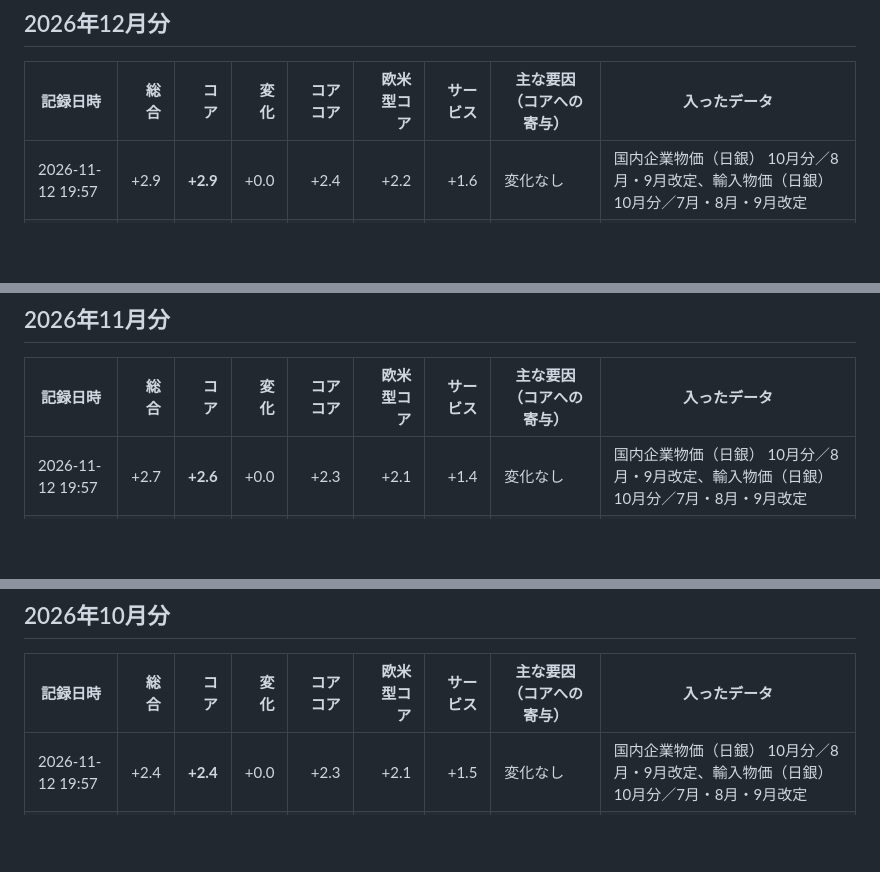
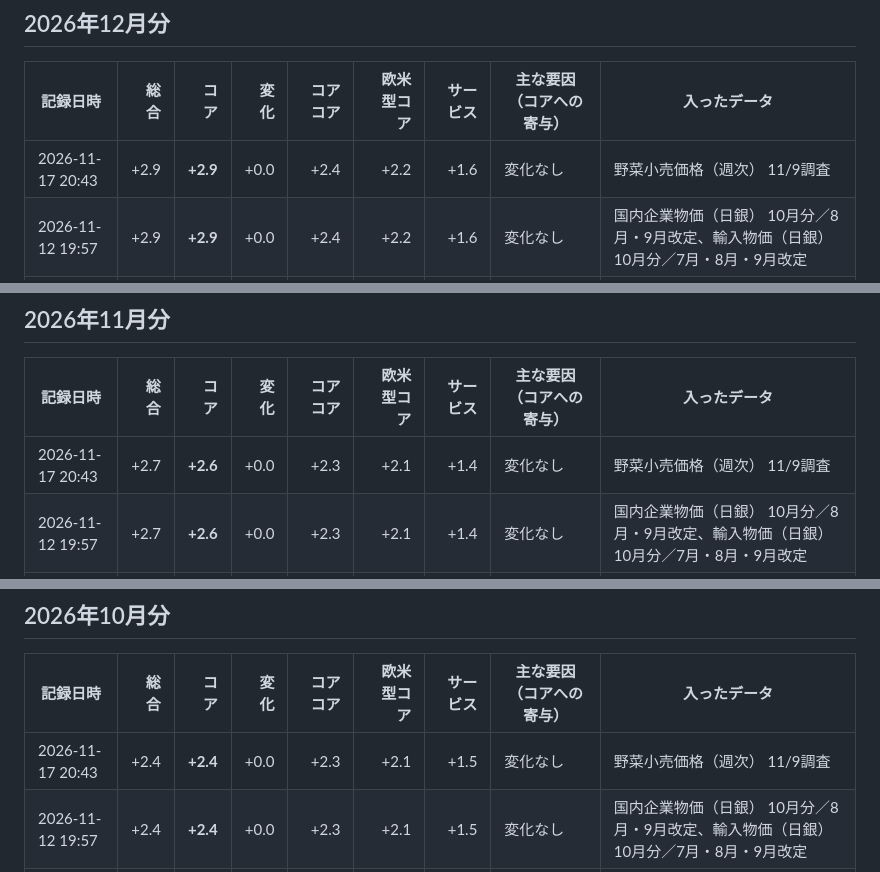
Before and after one commit to p72/jp-cpinow, a Markdown page: data/HISTORY.md, 3 parts joined by grey strips. Rendered like a GitHub page; blank space fills up the shorter version.

```diff
--- a/data/HISTORY.md
+++ b/data/HISTORY.md
@@ -9,6 +9,7 @@
 
 | 記録日時 | 総合 | **コア** | 変化 | コアコア | 欧米型コア | サービス | 主な要因（コアへの寄与） | 入ったデータ |
 |---|---:|---:|---:|---:|---:|---:|---|---|
+| 2026-11-17 20:43 | +2.9 | **+2.9** | +0.0 | +2.4 | +2.2 | +1.6 | 変化なし | 野菜小売価格（週次） 11/9調査 |
 | 2026-11-12 19:57 | +2.9 | **+2.9** | +0.0 | +2.4 | +2.2 | +1.6 | 変化なし | 国内企業物価（日銀） 10月分／8月・9月改定、輸入物価（日銀） 10月分／7月・8月・9月改定 |
 | 2026-11-11 19:47 | +2.9 | **+2.9** | +0.0 | +2.4 | +2.2 | +1.6 | 変化なし | ガソリン・灯油（週次） 11/9調査 |
 | 2026-11-10 20:02 | +3.0 | **+2.9** | +0.0 | +2.4 | +2.2 | +1.6 | 変化なし | 野菜小売価格（週次） 11/2調査 |
@@ -25,6 +26,7 @@
 
 | 記録日時 | 総合 | **コア** | 変化 | コアコア | 欧米型コア | サービス | 主な要因（コアへの寄与） | 入ったデータ |
 |---|---:|---:|---:|---:|---:|---:|---|---|
+| 2026-11-17 20:43 | +2.7 | **+2.6** | +0.0 | +2.3 | +2.1 | +1.4 | 変化なし | 野菜小売価格（週次） 11/9調査 |
 | 2026-11-12 19:57 | +2.7 | **+2.6** | +0.0 | +2.3 | +2.1 | +1.4 | 変化なし | 国内企業物価（日銀） 10月分／8月・9月改定、輸入物価（日銀） 10月分／7月・8月・9月改定 |
 | 2026-11-11 19:47 | +2.7 | **+2.6** | +0.0 | +2.3 | +2.1 | +1.4 | 変化なし | ガソリン・灯油（週次） 11/9調査 |
 | 2026-11-10 20:02 | +2.8 | **+2.6** | +0.0 | +2.3 | +2.1 | +1.4 | 変化なし | 野菜小売価格（週次） 11/2調査 |
@@ -41,6 +43,7 @@
 
 | 記録日時 | 総合 | **コア** | 変化 | コアコア | 欧米型コア | サービス | 主な要因（コアへの寄与） | 入ったデータ |
 |---|---:|---:|---:|---:|---:|---:|---|---|
+| 2026-11-17 20:43 | +2.4 | **+2.4** | +0.0 | +2.3 | +2.1 | +1.5 | 変化なし | 野菜小売価格（週次） 11/9調査 |
 | 2026-11-12 19:57 | +2.4 | **+2.4** | +0.0 | +2.3 | +2.1 | +1.5 | 変化なし | 国内企業物価（日銀） 10月分／8月・9月改定、輸入物価（日銀） 10月分／7月・8月・9月改定 |
 | 2026-11-11 19:47 | +2.4 | **+2.4** | +0.0 | +2.3 | +2.1 | +1.5 | 変化なし | ガソリン・灯油（週次） 11/9調査 |
 | 2026-11-10 20:02 | +2.5 | **+2.4** | +0.0 | +2.3 | +2.1 | +1.5 | 変化なし | 野菜小売価格（週次） 11/2調査 |
```
Also changed, not shown: README.md (+2 -2 lines), output/history.png, output/latest.png, output/report_202610_20261117.png (added), 4 other files.
